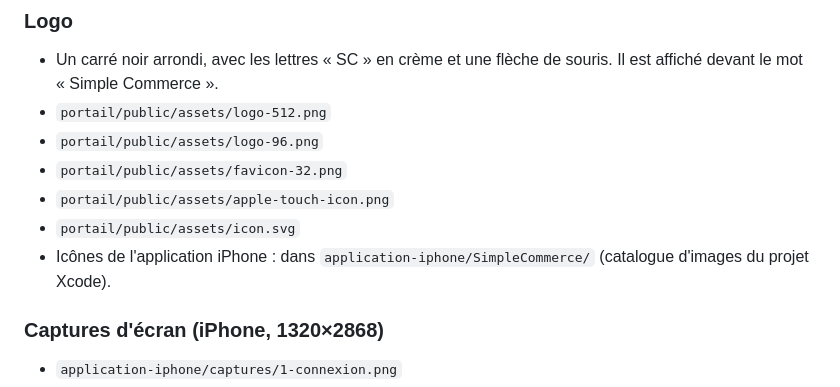
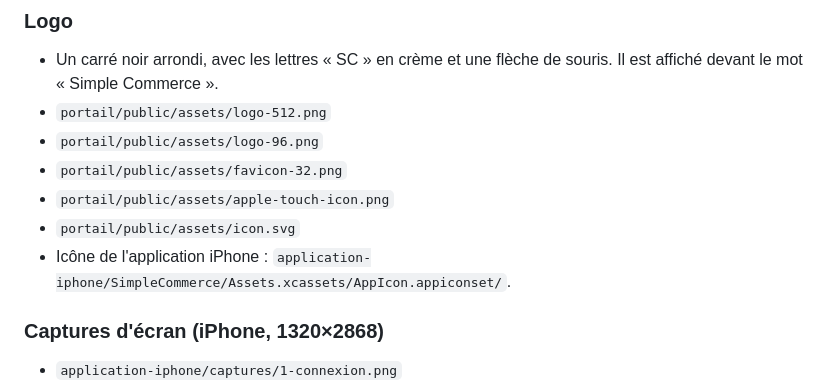
Before and after one commit to ougot0/simplecomerce, a Markdown page: SIMPLE_COMMERCE_BRIEF.md, the part around the change. GitHub-like rendering.

Commit message:
Fiche teaser : chemin exact de l'icône iPhone
Co-Authored-By: Claude Opus 5.5 <noreply@anthropic.com>
Claude-Session: https://claude.ai/code/session_01VJMpQJprxfHwdLoiAJdTWs

```diff
--- a/SIMPLE_COMMERCE_BRIEF.md
+++ b/SIMPLE_COMMERCE_BRIEF.md
@@ -165,7 +165,7 @@ Pour un site qui ne peut pas être relié, il reste une solution : **« Gérer m
 - `portail/public/assets/favicon-32.png`
 - `portail/public/assets/apple-touch-icon.png`
 - `portail/public/assets/icon.svg`
-- Icônes de l'application iPhone : dans `application-iphone/SimpleCommerce/` (catalogue d'images du projet Xcode).
+- Icône de l'application iPhone : `application-iphone/SimpleCommerce/Assets.xcassets/AppIcon.appiconset/`.
 
 ### Captures d'écran (iPhone, 1320×2868)
 - `application-iphone/captures/1-connexion.png`
```
